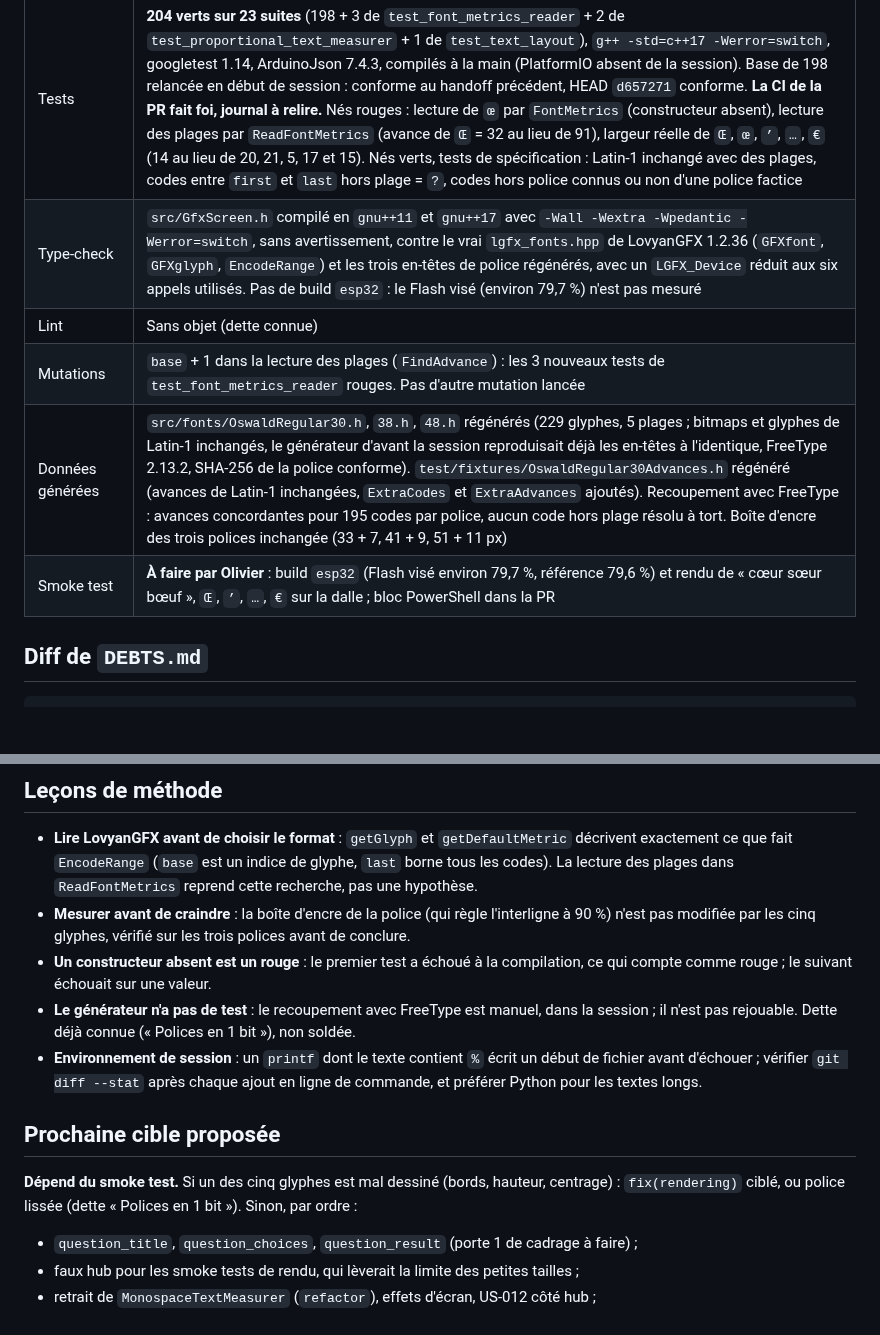
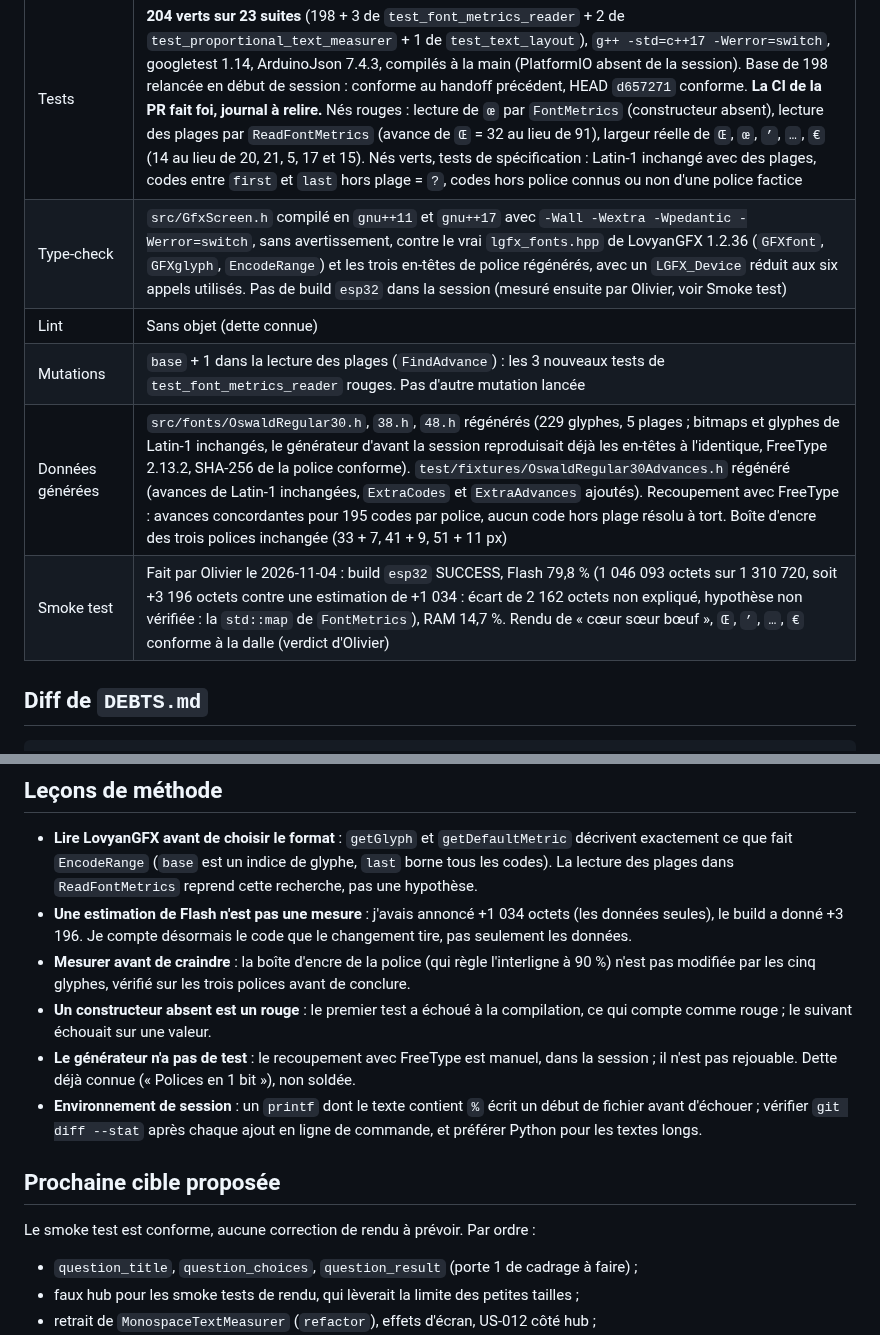
Before and after one commit to ODehel/quiz-live-buzzer, a Markdown page: docs/sessions/2026-11-03-2305.md, 2 parts joined by grey strips. GitHub-like rendering; blank space fills up the shorter version.

Commit message:
docs(rendering): record the measured Flash size and the smoke test result
Co-Authored-By: Claude Sonnet 5.5 <noreply@anthropic.com>
Claude-Session: https://claude.ai/code/session_01HQfZYT7r9uw2nxz1E1DNtt

````diff
--- a/docs/sessions/2026-11-03-2305.md
+++ b/docs/sessions/2026-11-03-2305.md
@@ -11,11 +11,11 @@
 | Vérification | Résultat |
 |---|---|
 | Tests | **204 verts sur 23 suites** (198 + 3 de `test_font_metrics_reader` + 2 de `test_proportional_text_measurer` + 1 de `test_text_layout`), `g++ -std=c++17 -Werror=switch`, googletest 1.14, ArduinoJson 7.4.3, compilés à la main (PlatformIO absent de la session). Base de 198 relancée en début de session : conforme au handoff précédent, HEAD `d657271` conforme. **La CI de la PR fait foi, journal à relire.** Nés rouges : lecture de `œ` par `FontMetrics` (constructeur absent), lecture des plages par `ReadFontMetrics` (avance de `Œ` = 32 au lieu de 91), largeur réelle de `Œ`, `œ`, `’`, `…`, `€` (14 au lieu de 20, 21, 5, 17 et 15). Nés verts, tests de spécification : Latin-1 inchangé avec des plages, codes entre `first` et `last` hors plage = `?`, codes hors police connus ou non d'une police factice |
-| Type-check | `src/GfxScreen.h` compilé en `gnu++11` et `gnu++17` avec `-Wall -Wextra -Wpedantic -Werror=switch`, sans avertissement, contre le vrai `lgfx_fonts.hpp` de LovyanGFX 1.2.36 (`GFXfont`, `GFXglyph`, `EncodeRange`) et les trois en-têtes de police régénérés, avec un `LGFX_Device` réduit aux six appels utilisés. Pas de build `esp32` : le Flash visé (environ 79,7 %) n'est pas mesuré |
+| Type-check | `src/GfxScreen.h` compilé en `gnu++11` et `gnu++17` avec `-Wall -Wextra -Wpedantic -Werror=switch`, sans avertissement, contre le vrai `lgfx_fonts.hpp` de LovyanGFX 1.2.36 (`GFXfont`, `GFXglyph`, `EncodeRange`) et les trois en-têtes de police régénérés, avec un `LGFX_Device` réduit aux six appels utilisés. Pas de build `esp32` dans la session (mesuré ensuite par Olivier, voir Smoke test) |
 | Lint | Sans objet (dette connue) |
 | Mutations | `base` + 1 dans la lecture des plages (`FindAdvance`) : les 3 nouveaux tests de `test_font_metrics_reader` rouges. Pas d'autre mutation lancée |
 | Données générées | `src/fonts/OswaldRegular30.h`, `38.h`, `48.h` régénérés (229 glyphes, 5 plages ; bitmaps et glyphes de Latin-1 inchangés, le générateur d'avant la session reproduisait déjà les en-têtes à l'identique, FreeType 2.13.2, SHA-256 de la police conforme). `test/fixtures/OswaldRegular30Advances.h` régénéré (avances de Latin-1 inchangées, `ExtraCodes` et `ExtraAdvances` ajoutés). Recoupement avec FreeType : avances concordantes pour 195 codes par police, aucun code hors plage résolu à tort. Boîte d'encre des trois polices inchangée (33 + 7, 41 + 9, 51 + 11 px) |
-| Smoke test | **À faire par Olivier** : build `esp32` (Flash visé environ 79,7 %, référence 79,6 %) et rendu de « cœur sœur bœuf », `Œ`, `’`, `…`, `€` sur la dalle ; bloc PowerShell dans la PR |
+| Smoke test | Fait par Olivier le 2026-11-04 : build `esp32` SUCCESS, Flash 79,8 % (1 046 093 octets sur 1 310 720, soit +3 196 octets contre une estimation de +1 034 : écart de 2 162 octets non expliqué, hypothèse non vérifiée : la `std::map` de `FontMetrics`), RAM 14,7 %. Rendu de « cœur sœur bœuf », `Œ`, `’`, `…`, `€` conforme à la dalle (verdict d'Olivier) |
 
 ## Diff de `DEBTS.md`
 ```
@@ -27,13 +27,14 @@ Reformulées : « Polices en 1 bit » (renvoi aux deux smoke tests) et « Largeu
 
 ## Leçons de méthode
 - **Lire LovyanGFX avant de choisir le format** : `getGlyph` et `getDefaultMetric` décrivent exactement ce que fait `EncodeRange` (`base` est un indice de glyphe, `last` borne tous les codes). La lecture des plages dans `ReadFontMetrics` reprend cette recherche, pas une hypothèse.
+- **Une estimation de Flash n'est pas une mesure** : j'avais annoncé +1 034 octets (les données seules), le build a donné +3 196. Je compte désormais le code que le changement tire, pas seulement les données.
 - **Mesurer avant de craindre** : la boîte d'encre de la police (qui règle l'interligne à 90 %) n'est pas modifiée par les cinq glyphes, vérifié sur les trois polices avant de conclure.
 - **Un constructeur absent est un rouge** : le premier test a échoué à la compilation, ce qui compte comme rouge ; le suivant échouait sur une valeur.
 - **Le générateur n'a pas de test** : le recoupement avec FreeType est manuel, dans la session ; il n'est pas rejouable. Dette déjà connue (« Polices en 1 bit »), non soldée.
 - **Environnement de session** : un `printf` dont le texte contient `%` écrit un début de fichier avant d'échouer ; vérifier `git diff --stat` après chaque ajout en ligne de commande, et préférer Python pour les textes longs.
 
 ## Prochaine cible proposée
-**Dépend du smoke test.** Si un des cinq glyphes est mal dessiné (bords, hauteur, centrage) : `fix(rendering)` ciblé, ou police lissée (dette « Polices en 1 bit »). Sinon, par ordre :
+Le smoke test est conforme, aucune correction de rendu à prévoir. Par ordre :
 
 - `question_title`, `question_choices`, `question_result` (porte 1 de cadrage à faire) ;
 - faux hub pour les smoke tests de rendu, qui lèverait la limite des petites tailles ;
````
Also changed, not shown: docs/decisions/DECISIONS.md (+1 -1 lines).
